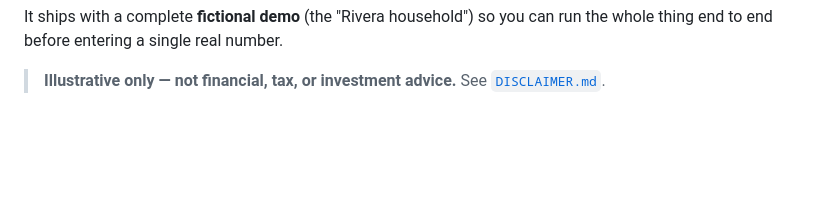
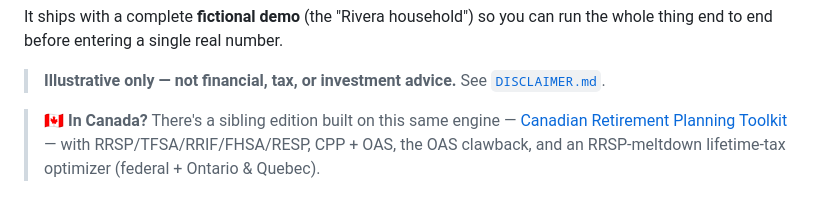
Before and after one commit to 616fun/retirement-planning-toolkit, a Markdown page: README.md, the part around the change. GitHub-like rendering; blank space fills up the shorter version.

Commit message:
README: link to the Canadian sibling edition
Reciprocal cross-link to the Canada-specific toolkit
(616fun/retirement-planning-toolkit-canada), which reuses this engine, Monte
Carlo, dashboard, and company-health monitor with a Canadianized domain layer.

Co-Authored-By: Claude Opus 4.8 <noreply@anthropic.com>

```diff
--- a/README.md
+++ b/README.md
@@ -12,6 +12,11 @@ run the whole thing end to end before entering a single real number.
 
 > **Illustrative only — not financial, tax, or investment advice.** See
 > [`DISCLAIMER.md`](DISCLAIMER.md).
+
+> 🇨🇦 **In Canada?** There's a sibling edition built on this same engine —
+> [Canadian Retirement Planning Toolkit](https://github.com/616fun/retirement-planning-toolkit-canada) —
+> with RRSP/TFSA/RRIF/FHSA/RESP, CPP + OAS, the OAS clawback, and an RRSP-meltdown
+> lifetime-tax optimizer (federal + Ontario & Quebec).
 
 ![Demo dashboard](docs/dashboard.png)
 
```
